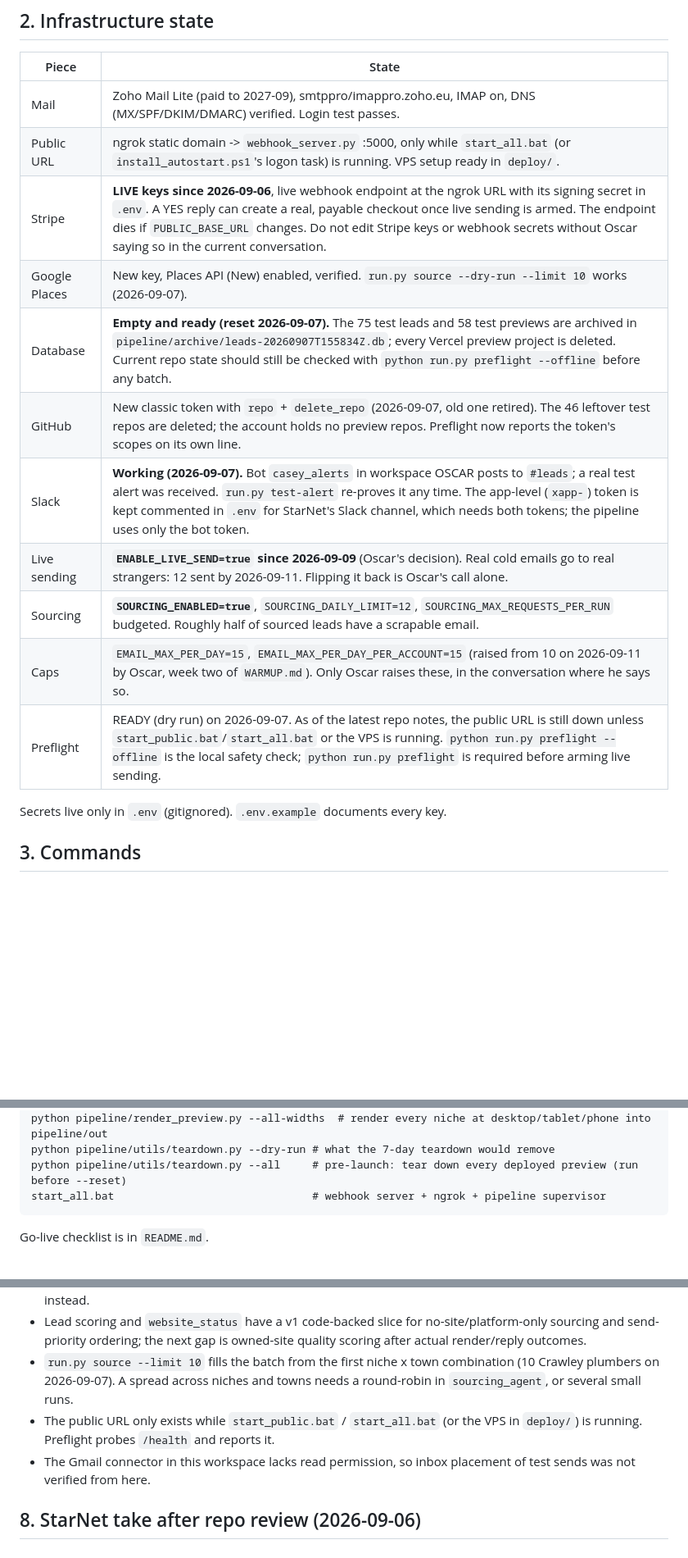
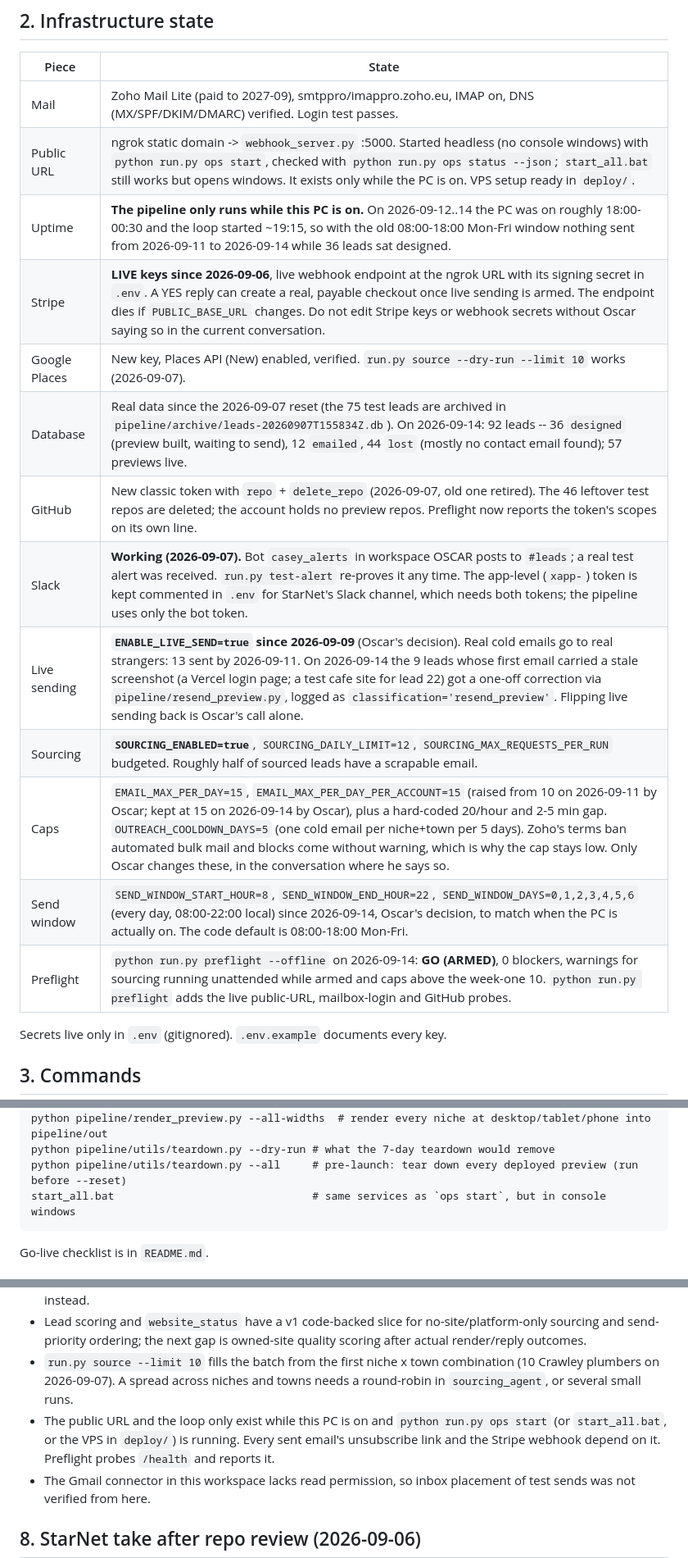
Before and after one commit to oscarhurman39-sys/website-designers, a Markdown page: docs/STATE_AND_PLAN.md, 3 parts joined by grey strips. Shown at 82% size. Rendered like a GitHub page; blank space fills up the shorter version.

````diff
--- a/docs/STATE_AND_PLAN.md
+++ b/docs/STATE_AND_PLAN.md
@@ -37,16 +43,18 @@ A cold-email pipeline for selling pre-built websites to local businesses.
 | Piece | State |
 |---|---|
 | Mail | Zoho Mail Lite (paid to 2027-09), smtppro/imappro.zoho.eu, IMAP on, DNS (MX/SPF/DKIM/DMARC) verified. Login test passes. |
-| Public URL | ngrok static domain -> `webhook_server.py` :5000, only while `start_all.bat` (or `install_autostart.ps1`'s logon task) is running. VPS setup ready in `deploy/`. |
+| Public URL | ngrok static domain -> `webhook_server.py` :5000. Started headless (no console windows) with `python run.py ops start`, checked with `python run.py ops status --json`; `start_all.bat` still works but opens windows. It exists only while the PC is on. VPS setup ready in `deploy/`. |
+| Uptime | **The pipeline only runs while this PC is on.** On 2026-09-12..14 the PC was on roughly 18:00-00:30 and the loop started ~19:15, so with the old 08:00-18:00 Mon-Fri window nothing sent from 2026-09-11 to 2026-09-14 while 36 leads sat designed. |
 | Stripe | **LIVE keys since 2026-09-06**, live webhook endpoint at the ngrok URL with its signing secret in `.env`. A YES reply can create a real, payable checkout once live sending is armed. The endpoint dies if `PUBLIC_BASE_URL` changes. Do not edit Stripe keys or webhook secrets without Oscar saying so in the current conversation. |
 | Google Places | New key, Places API (New) enabled, verified. `run.py source --dry-run --limit 10` works (2026-09-07). |
-| Database | **Empty and ready (reset 2026-09-07).** The 75 test leads and 58 test previews are archived in `pipeline/archive/leads-20260907T155834Z.db`; every Vercel preview project is deleted. Current repo state should still be checked with `python run.py preflight --offline` before any batch. |
+| Database | Real data since the 2026-09-07 reset (the 75 test leads are archived in `pipeline/archive/leads-20260907T155834Z.db`). On 2026-09-14: 92 leads -- 36 `designed` (preview built, waiting to send), 12 `emailed`, 44 `lost` (mostly no contact email found); 57 previews live. |
 | GitHub | New classic token with `repo` + `delete_repo` (2026-09-07, old one retired). The 46 leftover test repos are deleted; the account holds no preview repos. Preflight now reports the token's scopes on its own line. |
 | Slack | **Working (2026-09-07).** Bot `casey_alerts` in workspace OSCAR posts to `#leads`; a real test alert was received. `run.py test-alert` re-proves it any time. The app-level (`xapp-`) token is kept commented in `.env` for StarNet's Slack channel, which needs both tokens; the pipeline uses only the bot token. |
-| Live sending | **`ENABLE_LIVE_SEND=true` since 2026-09-09** (Oscar's decision). Real cold emails go to real strangers: 12 sent by 2026-09-11. Flipping it back is Oscar's call alone. |
+| Live sending | **`ENABLE_LIVE_SEND=true` since 2026-09-09** (Oscar's decision). Real cold emails go to real strangers: 13 sent by 2026-09-11. On 2026-09-14 the 9 leads whose first email carried a stale screenshot (a Vercel login page; a test cafe site for lead 22) got a one-off correction via `pipeline/resend_preview.py`, logged as `classification='resend_preview'`. Flipping live sending back is Oscar's call alone. |
 | Sourcing | **`SOURCING_ENABLED=true`**, `SOURCING_DAILY_LIMIT=12`, `SOURCING_MAX_REQUESTS_PER_RUN` budgeted. Roughly half of sourced leads have a scrapable email. |
-| Caps | `EMAIL_MAX_PER_DAY=15`, `EMAIL_MAX_PER_DAY_PER_ACCOUNT=15` (raised from 10 on 2026-09-11 by Oscar, week two of `WARMUP.md`). Only Oscar raises these, in the conversation where he says so. |
-| Preflight | READY (dry run) on 2026-09-07. As of the latest repo notes, the public URL is still down unless `start_public.bat`/`start_all.bat` or the VPS is running. `python run.py preflight --offline` is the local safety check; `python run.py preflight` is required before arming live sending. |
+| Caps | `EMAIL_MAX_PER_DAY=15`, `EMAIL_MAX_PER_DAY_PER_ACCOUNT=15` (raised from 10 on 2026-09-11 by Oscar; kept at 15 on 2026-09-14 by Oscar), plus a hard-coded 20/hour and 2-5 min gap. `OUTREACH_COOLDOWN_DAYS=5` (one cold email per niche+town per 5 days). Zoho's terms ban automated bulk mail and blocks come without warning, which is why the cap stays low. Only Oscar changes these, in the conversation where he says so. |
+| Send window | `SEND_WINDOW_START_HOUR=8`, `SEND_WINDOW_END_HOUR=22`, `SEND_WINDOW_DAYS=0,1,2,3,4,5,6` (every day, 08:00-22:00 local) since 2026-09-14, Oscar's decision, to match when the PC is actually on. The code default is 08:00-18:00 Mon-Fri. |
+| Preflight | `python run.py preflight --offline` on 2026-09-14: **GO (ARMED)**, 0 blockers, warnings for sourcing running unattended while armed and caps above the week-one 10. `python run.py preflight` adds the live public-URL, mailbox-login and GitHub probes. |
 
 Secrets live only in `.env` (gitignored). `.env.example` documents every key.
 
@@ -71,7 +79,7 @@ python run.py cleanup-tests --reset         # pre-launch: archive the whole DB t
 python pipeline/render_preview.py --all-widths  # render every niche at desktop/tablet/phone into pipeline/out
 python pipeline/utils/teardown.py --dry-run # what the 7-day teardown would remove
 python pipeline/utils/teardown.py --all     # pre-launch: tear down every deployed preview (run before --reset)
-start_all.bat                               # webhook server + ngrok + pipeline supervisor
+start_all.bat                               # same services as `ops start`, but in console windows
 ```
 
 Go-live checklist is in `README.md`.
@@ -245,8 +253,10 @@ This wiring changes agent process only. It does not enable live sourcing, live s
 - `run.py source --limit 10` fills the batch from the first niche x town
   combination (10 Crawley plumbers on 2026-09-07). A spread across niches and
   towns needs a round-robin in `sourcing_agent`, or several small runs.
-- The public URL only exists while `start_public.bat` / `start_all.bat` (or
-  the VPS in `deploy/`) is running. Preflight probes `/health` and reports it.
+- The public URL and the loop only exist while this PC is on and
+  `python run.py ops start` (or `start_all.bat`, or the VPS in `deploy/`) is
+  running. Every sent email's unsubscribe link and the Stripe webhook depend on
+  it. Preflight probes `/health` and reports it.
 - The Gmail connector in this workspace lacks read permission, so inbox
   placement of test sends was not verified from here.
 
````
Also changed, not shown: other parts of docs/STATE_AND_PLAN.md (+42 -15 lines), AGENTS.md (+16 -0 lines).
